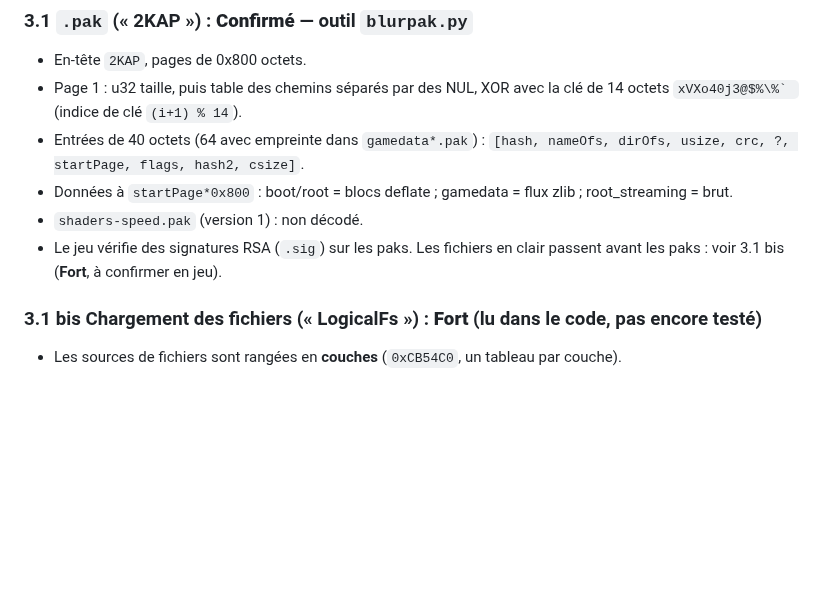
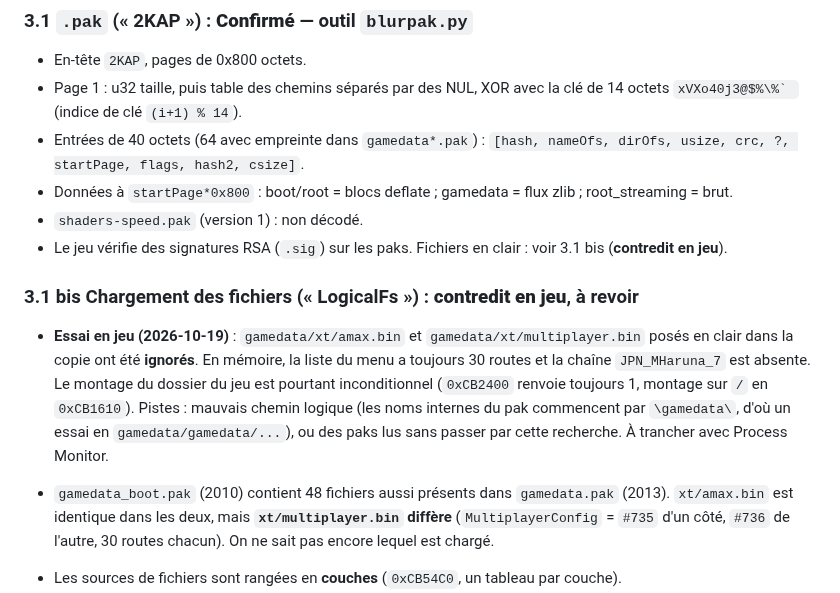
Before and after one commit to Ov3r-MAG1STR4L/blur-re, a Markdown page: docs/CONNAISSANCES.md, the part around the change. Rendered like a GitHub page; blank space fills up the shorter version.

Commit message:
Loose files were ignored in game: knowledge corrected
Live read: menu still has 30 routes, JPN_MHaruna_7 absent from memory.
Two different multiplayer.bin (gamedata vs gamedata_boot pak).

Co-Authored-By: Claude Opus 5.5 <noreply@anthropic.com>

```diff
--- a/docs/CONNAISSANCES.md
+++ b/docs/CONNAISSANCES.md
@@ -74,10 +74,20 @@ analyzeHeadless.bat C:\Appli\ghidra\projects\Blur Blur -process Blur.exe -noanal
   `[hash, nameOfs, dirOfs, usize, crc, ?, startPage, flags, hash2, csize]`.
 - Données à `startPage*0x800` : boot/root = blocs deflate ; gamedata = flux zlib ; root_streaming = brut.
 - `shaders-speed.pak` (version 1) : non décodé.
-- Le jeu vérifie des signatures RSA (`.sig`) sur les paks. Les fichiers en clair passent avant les paks :
-  voir 3.1 bis (**Fort**, à confirmer en jeu).
+- Le jeu vérifie des signatures RSA (`.sig`) sur les paks. Fichiers en clair : voir 3.1 bis
+  (**contredit en jeu**).
 
-### 3.1 bis Chargement des fichiers (« LogicalFs ») : **Fort** (lu dans le code, pas encore testé)
+### 3.1 bis Chargement des fichiers (« LogicalFs ») : **contredit en jeu**, à revoir
+
+- **Essai en jeu (2026-10-19)** : `gamedata/xt/amax.bin` et `gamedata/xt/multiplayer.bin` posés en clair dans la
+  copie ont été **ignorés**. En mémoire, la liste du menu a toujours 30 routes et la chaîne `JPN_MHaruna_7` est
+  absente. Le montage du dossier du jeu est pourtant inconditionnel (`0xCB2400` renvoie toujours 1, montage
+  sur `/` en `0xCB1610`). Pistes : mauvais chemin logique (les noms internes du pak commencent par `\gamedata\`,
+  d'où un essai en `gamedata/gamedata/...`), ou des paks lus sans passer par cette recherche. À trancher avec
+  Process Monitor.
+- `gamedata_boot.pak` (2010) contient 48 fichiers aussi présents dans `gamedata.pak` (2013). `xt/amax.bin` est
+  identique dans les deux, mais **`xt/multiplayer.bin` diffère** (`MultiplayerConfig` = `#735` d'un côté,
+  `#736` de l'autre, 30 routes chacun). On ne sait pas encore lequel est chargé.
 
 - Les sources de fichiers sont rangées en **couches** (`0xCB54C0`, un tableau par couche).
   - **Couche 0** : `CFileSystem` = le système de fichiers Windows, monté à la racine, donc **le dossier du jeu**
```
Also changed, not shown: docs/CAHIER_DES_CHARGES.md (+1 -0 lines).
